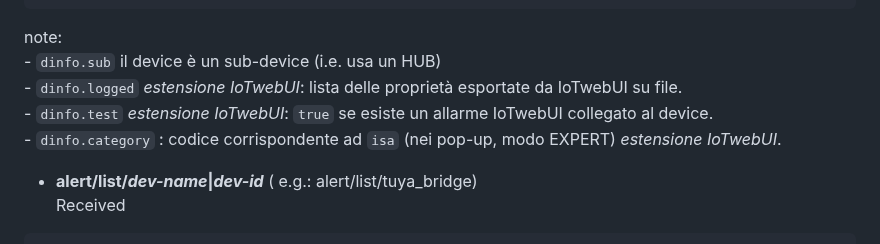
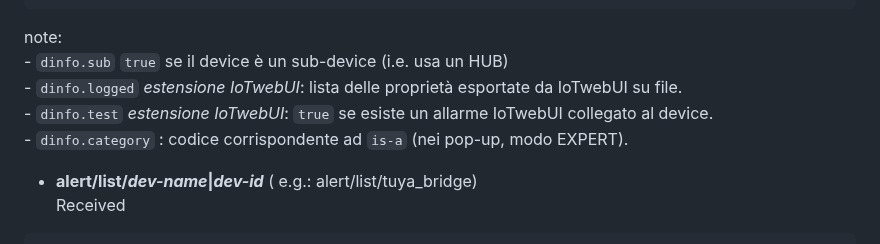
Before and after one commit to msillano/IoTwebUI, a Markdown page: RESTserver/LEGGIMI-REST22.md, the part around one of its changes. Rendered like a GitHub page.

````diff
--- a/RESTserver/LEGGIMI-REST22.md
+++ b/RESTserver/LEGGIMI-REST22.md
@@ -115,10 +115,10 @@ generale: `http://localhost:3031/IoTrest/` + path (vedi sotto) <br>
                        temp_set: 200}}
 ```
  note:<br>
-    -  `dinfo.sub`  il device è un sub-device (i.e. usa un HUB) <br>
+    -  `dinfo.sub`  `true` se il device è un sub-device (i.e. usa un HUB) <br>
     -  `dinfo.logged` _estensione IoTwebUI_: lista delle proprietà esportate da IoTwebUI su file.<br>
     -  `dinfo.test` _estensione IoTwebUI_: `true` se esiste un allarme IoTwebUI collegato al device.<br>
-    -  `dinfo.category` : codice corrispondente ad `isa` (nei pop-up, modo EXPERT)  _estensione IoTwebUI_.
+    -  `dinfo.category` : codice corrispondente ad `is-a` (nei pop-up, modo EXPERT).
 
 *  **alert/list/_dev-name_|_dev-id_** ( e.g.: alert/list/tuya_bridge)<br>
    Received
````
Also changed, not shown: other parts of RESTserver/LEGGIMI-REST22.md (+2 -2 lines).
